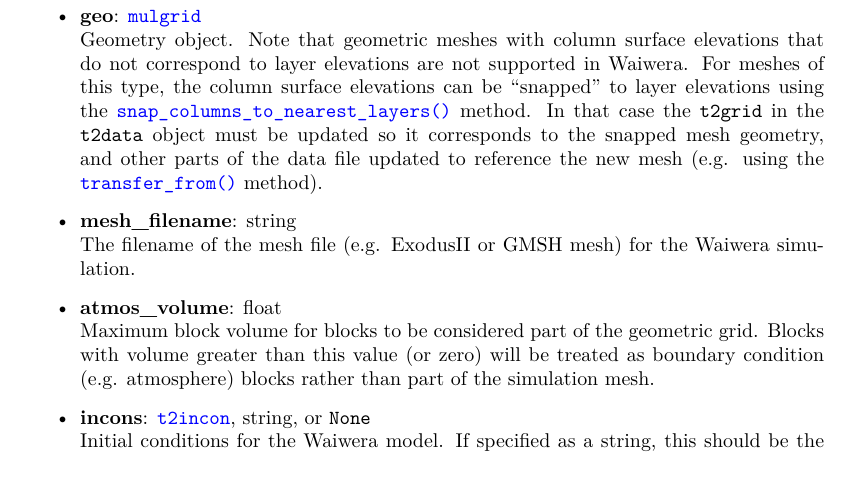
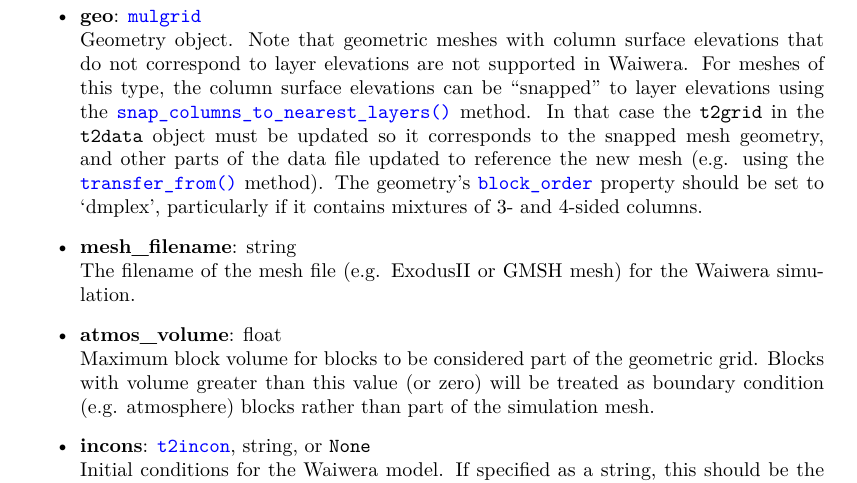
Before and after one commit to acroucher/PyTOUGH, a LaTeX thesis (doc/PyTOUGH-guide.tex, which reads doc/t2data.tex): part of page 87 of 138, cut so that both start at the same text. Compiled offline with pdfLaTeX.

Commit message:
Add note about block ordering in t2data json() method docs

```diff
--- a/doc/t2data.tex
+++ b/doc/t2data.tex
@@ -787,7 +787,7 @@ mesh geometry), suitable for input to the Waiwera simulator (\url{http://waiwera
 \textbf{Parameters:}
 \begin{itemize}
 \item \textbf{geo}: \hyperref[mulgrids]{\texttt{mulgrid}}\\
-  Geometry object. Note that geometric meshes with column surface elevations that do not correspond to layer elevations are not supported in Waiwera. For meshes of this type, the column surface elevations can be ``snapped'' to layer elevations using the \hyperref[sec:mulgrid:snap_columns_to_nearest_layers]{\texttt{snap\_columns\_to\_nearest\_layers()}} method. In that case the \texttt{t2grid} in the \texttt{t2data} object must be updated so it corresponds to the snapped mesh geometry, and other parts of the data file updated to reference the new mesh (e.g. using the \hyperref[sec:t2data:transfer_from]{\texttt{transfer\_from()}} method).
+  Geometry object. Note that geometric meshes with column surface elevations that do not correspond to layer elevations are not supported in Waiwera. For meshes of this type, the column surface elevations can be ``snapped'' to layer elevations using the \hyperref[sec:mulgrid:snap_columns_to_nearest_layers]{\texttt{snap\_columns\_to\_nearest\_layers()}} method. In that case the \texttt{t2grid} in the \texttt{t2data} object must be updated so it corresponds to the snapped mesh geometry, and other parts of the data file updated to reference the new mesh (e.g. using the \hyperref[sec:t2data:transfer_from]{\texttt{transfer\_from()}} method). The geometry's \hyperref[sec:mulgrid:blockordering]{\texttt{block\_order}} property should be set to `dmplex', particularly if it contains mixtures of 3- and 4-sided columns.
 \item \textbf{mesh\_filename}: string\\
   The filename of the mesh file (e.g. ExodusII or GMSH mesh) for the Waiwera simulation.
 \item \textbf{atmos\_volume}: float\\
```
Also changed, not shown: doc/mulgrids.tex (+1 -0 lines), doc/PyTOUGH-guide.pdf.
